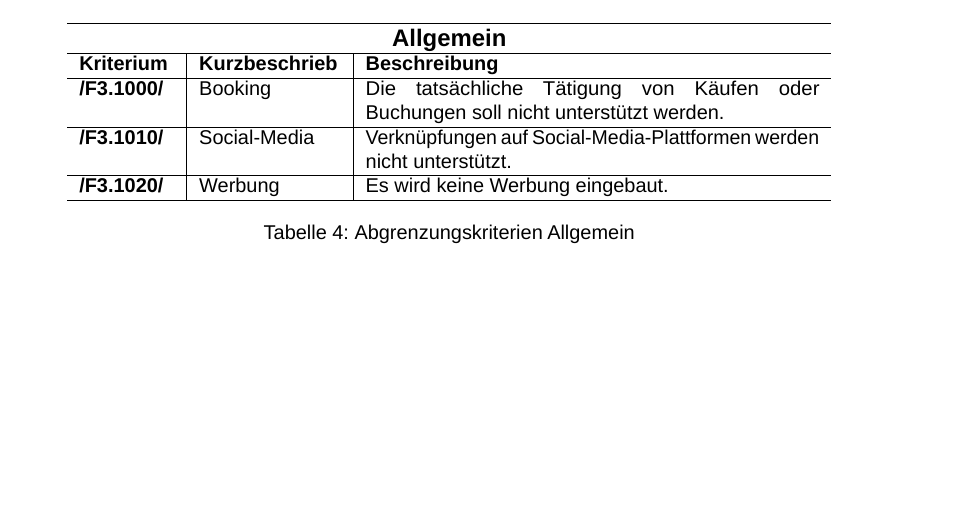
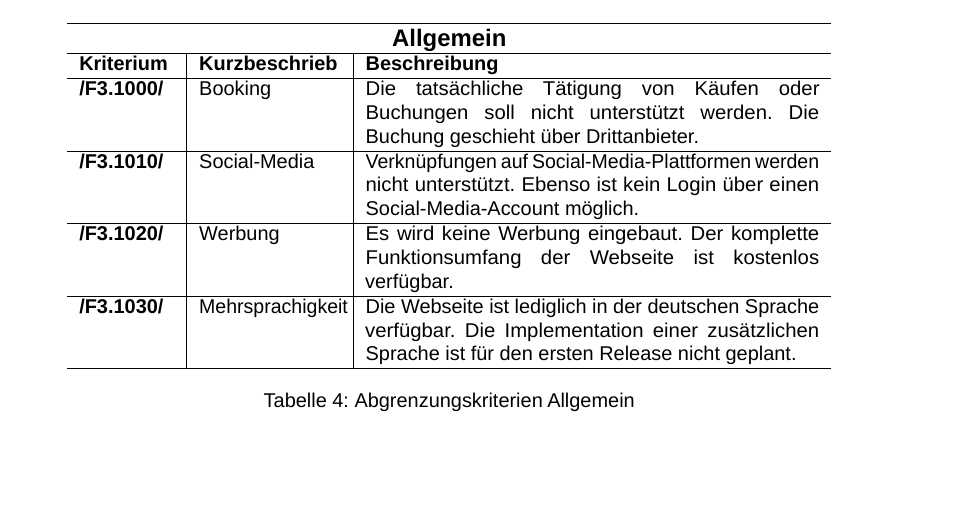
Before and after one commit to raember/Tripod, a LaTeX thesis (documentation/zhawFunctionalSpecificationDocument.tex): part of page 8 of 19, cut so that both start at the same text. Compiled offline with LuaLaTeX; a missing font is replaced by an installed copy or a similar font.

Commit message:
Added a new distinct criteria and completed texts

```diff
--- a/documentation/zhawFunctionalSpecificationDocument.tex
+++ b/documentation/zhawFunctionalSpecificationDocument.tex
@@ -143,9 +143,10 @@ Das tatsächliche Booking von Käufen oder Buchungen sind nicht zu unterstützen
 \begin{tabular}{l|p{2.5cm}|p{8cm}}\hline
 \tableheader{3}{Allgemein}\\[0.3em]\hline
 \textbf{Kriterium} & \textbf{Kurzbeschrieb} & \textbf{Beschreibung}\\\hline
-\D{1000} & Booking & Die tatsächliche Tätigung von Käufen oder Buchungen soll nicht unterstützt werden.\\\hline
-\D{1010} & Social-Media & Verknüpfungen auf Social-Media-Plattformen werden nicht unterstützt.\\\hline
-\D{1020} & Werbung & Es wird keine Werbung eingebaut.\\\hline
+\D{1000} & Booking & Die tatsächliche Tätigung von Käufen oder Buchungen soll nicht unterstützt werden. Die Buchung geschieht über Drittanbieter.\\\hline
+\D{1010} & Social-Media & Verknüpfungen auf Social-Media-Plattformen werden nicht unterstützt. Ebenso ist kein Login über einen Social-Media-Account möglich.\\\hline
+\D{1020} & Werbung & Es wird keine Werbung eingebaut. Der komplette Funktionsumfang der Webseite ist kostenlos verfügbar.\\\hline
+\D{1030} & Mehrsprachigkeit & Die Webseite ist lediglich in der deutschen Sprache verfügbar. Die Implementation einer zusätzlichen Sprache ist für den ersten Release nicht geplant.\\\hline
 \end{tabular}
 \caption{Abgrenzungskriterien Allgemein}\label{tbl:DistinctionGeneral}
 \end{table}
```
Also changed, not shown: documentation/zhawFunctionalSpecificationDocument.pdf.
